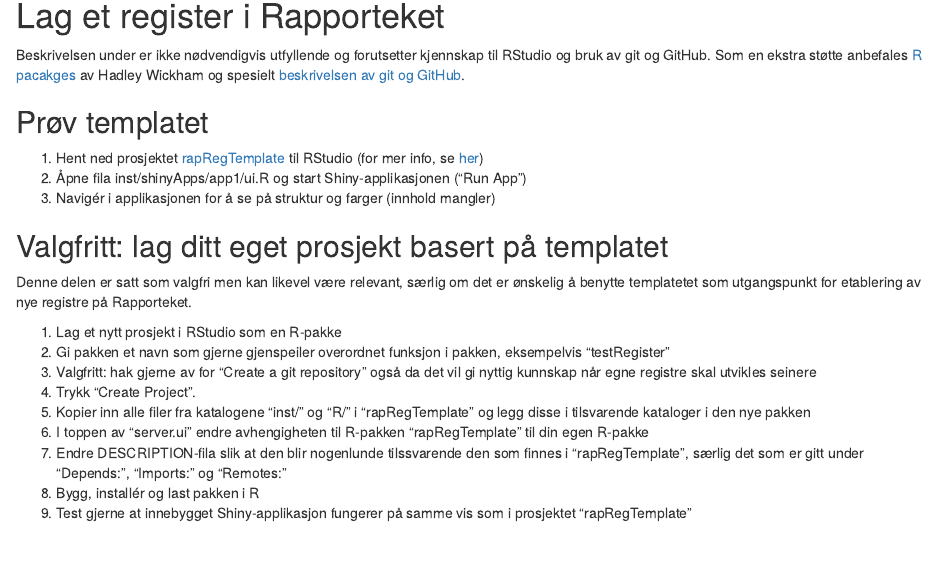
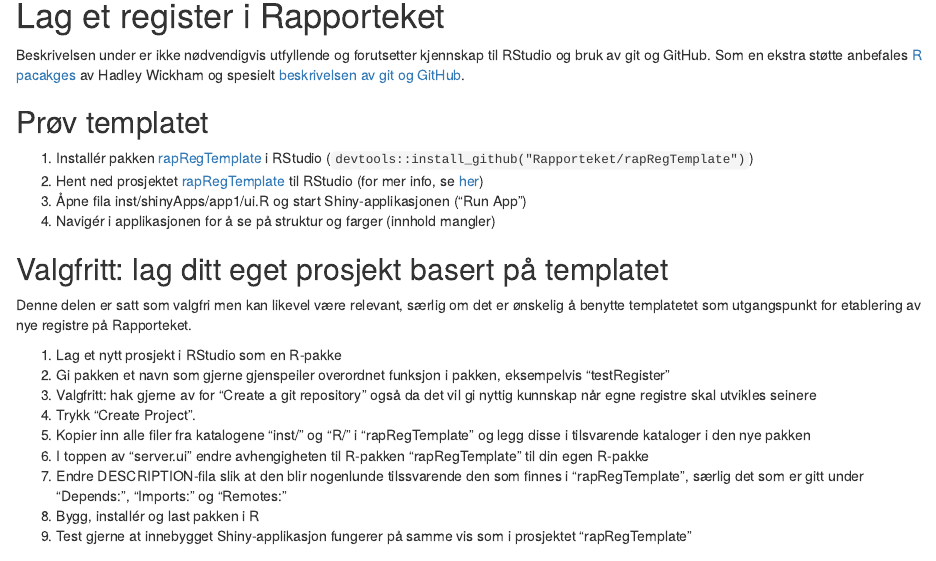
Before and after one commit to lenaringstado/SoknadNSMoppg, an R Markdown document (inst/veiledning.Rmd): the page in a window 1100 px wide, from 150 px down. Rendered offline with R 4.5, knitr and Pandoc, with nearby package versions.

Commit message:
need install also

```diff
--- a/inst/veiledning.Rmd
+++ b/inst/veiledning.Rmd
@@ -11,6 +11,7 @@
 Beskrivelsen under er ikke nødvendigvis utfyllende og forutsetter kjennskap til RStudio og bruk av git og GitHub. Som en ekstra støtte anbefales [R pacakges](http://r-pkgs.had.co.nz/) av Hadley Wickham og spesielt [beskrivelsen av git og GitHub](http://r-pkgs.had.co.nz/git.html#git-rstudio).
 
 ## Prøv templatet
+1. Installér pakken [rapRegTemplate](https://github.com/Rapporteket/rapRegTemplate) i RStudio (`devtools::install_github("Rapporteket/rapRegTemplate")`)
 1. Hent ned prosjektet [rapRegTemplate](https://github.com/Rapporteket/rapRegTemplate) til RStudio (for mer info, se [her](https://support.rstudio.com/hc/en-us/articles/200526207-Using-Projects))
 1. Åpne fila inst/shinyApps/app1/ui.R og start Shiny-applikasjonen ("Run App")
 1. Navigér i applikasjonen for å se på struktur og farger (innhold mangler)
```
